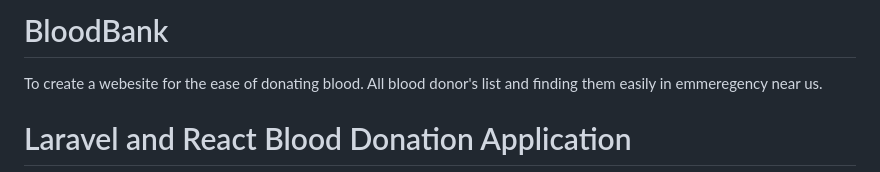
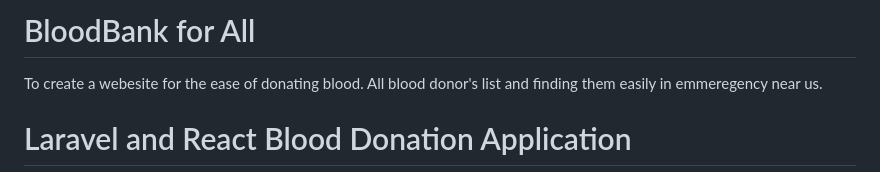
Before and after one commit to 3s-Soft/bloodbank, a Markdown page: README.md, the part around the change. GitHub-like rendering.

```diff
--- a/README.md
+++ b/README.md
@@ -1,4 +1,4 @@
-# BloodBank
+# BloodBank for All
 
 To create a webesite for the ease of donating blood. All blood donor's list and finding them easily in emmeregency near us.
 
```
